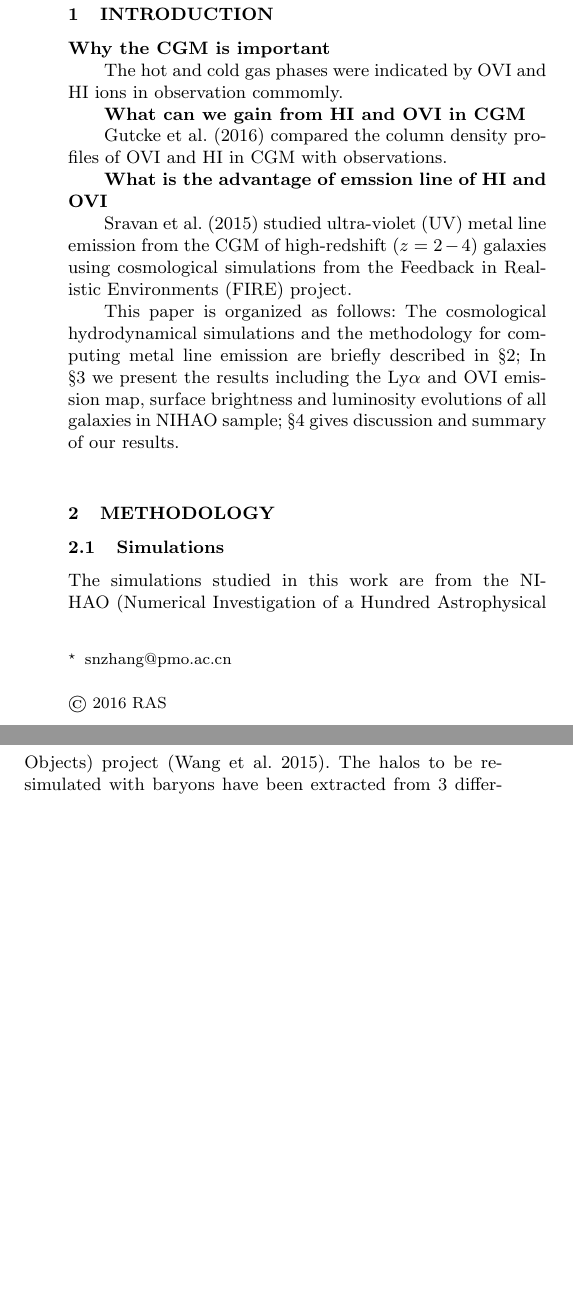
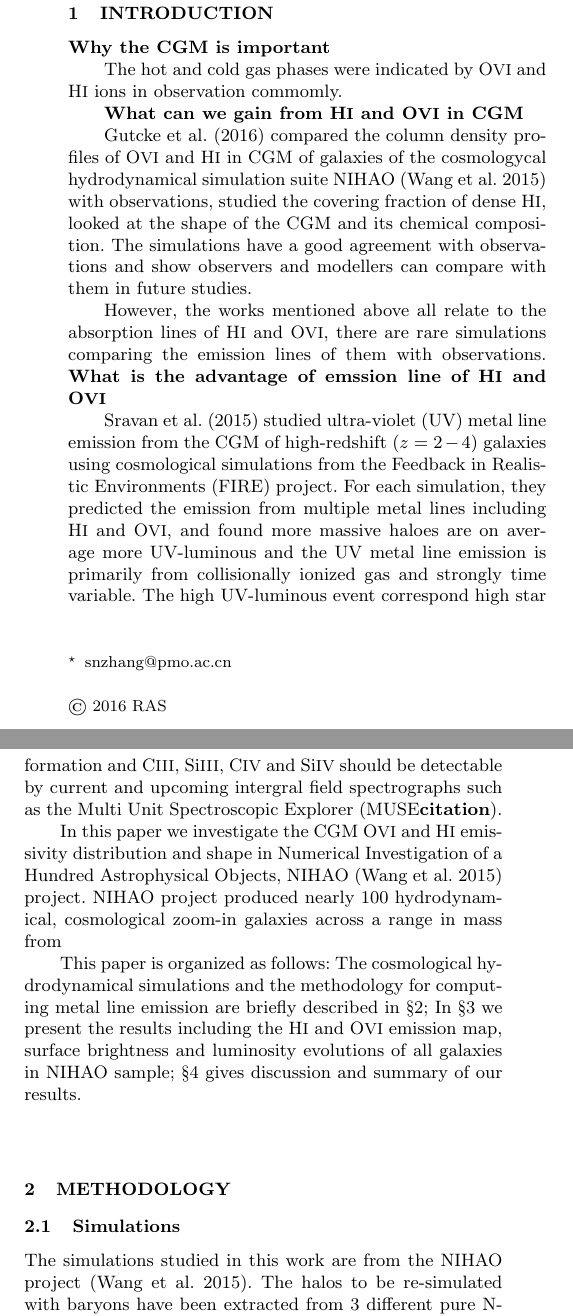
Before and after one commit to lariff/OVI-and-Lya-emissivity-paper, a LaTeX paper (ms_oviemission.tex): two parts of the columns of page 1 of 3, joined at a grey line, cut so that both start at the same text, the shorter picture padded with empty space. Compiled offline with LaTeX, dvips and Ghostscript; a LaTeX package or settings file that is missing is left out.

Commit message:
28 Mar uncompleted draft

```diff
--- a/ms_oviemission.tex
+++ b/ms_oviemission.tex
@@ -34,6 +34,7 @@
 \def \hi       {\ion{H}{I}}
 \def \hii      {\ion{H}{II}}
 \def \oii      {[\ion{O}{II}]}
+\def \ovi      {\ion{O}{VI}}
 
 %%UNITS
 \def \kmsmpc {\>{\rm km}\,{\rm s}^{-1}\,{\rm Mpc}^{-1}}
@@ -106,7 +107,7 @@
 
 %%%%%%%%%%%%%%%%%%%%%%%%%%%%%%%%%%%%%%%%%%%%%%%%%%%%%%%%%%%%%%%%%%%%%%
 
-\title[OVI Emssivity] {HI and OVI Emission from the Circum-Galactic Medium
+\title[\hi{} and \ovi{} Emssivity] {\hi{} and \ovi{} Emission from the Circum-Galactic Medium
  with a large sample of cosmological hydrodynamical simulations}
 
 \author[Zhang et al.]{Shuinai Zhang$^{1}$\thanks{snzhang@pmo.ac.cn}, Liang Wang$^{1,3}$,Taotao Fang$^{2}$, Li Ji$^{1}$,Thales Gutcke$^3$,
@@ -151,24 +152,44 @@ $^4$New York University Abu Dhabi, PO Box 129188, Abu Dhabi, UAE}
 
 {\bf Why the CGM is important}
 
-The hot and cold gas phases were indicated by OVI and HI ions in observation
+The hot and cold gas phases were indicated by \ovi{} and \hi{} ions in observation
 commomly.
 
-{\bf What can we gain from  HI and OVI in CGM}
+{\bf What can we gain from  \hi{} and \ovi{} in CGM}
 
-\citet{Gutcke16} compared the column density profiles of OVI and HI
-in CGM with observations.
+\citet{Gutcke16} compared the column density profiles of \ovi{} and \hi{}
+in CGM of galaxies of the cosmologycal hydrodynamical simulation suite
+NIHAO \citep{Wang15} with observations, studied the covering fraction of
+dense \hi{}, looked at the shape of the CGM and its chemical composition.
+The simulations have a good agreement with observations and show observers
+and modellers can compare with them in future studies.
 
-{\bf What is the advantage of emssion line of HI and OVI}
+However, the works mentioned above all relate to the absorption lines of
+\hi{} and \ovi{}, there are rare simulations comparing the emission lines
+of them with observations.
+{\bf What is the advantage of emssion line of \hi{} and \ovi{}}
 
 \citet{Sravan15} studied ultra-violet (UV) metal line emission from the CGM
 of high-redshift ($z=2-4$) galaxies using cosmological simulations from the
 Feedback in Realistic Environments (FIRE) project.
+For each simulation, they predicted the emission from multiple metal lines
+including \hi{} and \ovi{}, and found more massive haloes are on average
+more UV-luminous and the UV metal line emission is primarily from collisionally
+ionized gas and strongly time variable. The high UV-luminous event correspond
+high star formation and \ion{C}{III}, \ion{Si}{III}, \ion{C}{IV} and \ion{Si}{IV}
+should be detectable by current and upcoming intergral field spectrographs such
+as the Multi Unit Spectroscopic Explorer (MUSE{\bf citation}).
+
+In this paper we investigate the CGM \ovi{} and \hi{} emissivity distribution
+and shape in Numerical Investigation of a Hundred Astrophysical Objects,
+NIHAO \citep{Wang15} project.
+NIHAO project produced nearly 100 hydrodynamical, cosmological zoom-in galaxies
+across a range in mass from
 
 This paper is organized as follows: The cosmological hydrodynamical
 simulations and the methodology for computing metal line emission
 are briefly described in  \S\ref{sec:method}; In \S\ref{sec:results}
-we present the results including the Ly$\alpha$ and OVI emission map,
+we present the results including the \hi{} and \ovi{} emission map,
 surface brightness and luminosity evolutions of all galaxies in NIHAO
 sample; \S\ref{sec:sum} gives discussion and  summary of our
 results.
@@ -186,8 +207,7 @@ results.
 \subsection{Simulations}
 \label{sec:sims}
 
-The simulations studied in this work are from the NIHAO (Numerical
-Investigation of a Hundred Astrophysical Objects) project \citep{Wang15}.
+The simulations studied in this work are from the NIHAO project \citep{Wang15}.
 The halos to be re-simulated with baryons have been extracted from
 3 different pure N-body simulations with a box size of 60, 20 and
 15 $h^{-1}$ Mpc respectively\citet{Dutton14}.
```
Also changed, not shown: ms_oviemission.pdf, ms_oviemission.tex (12 more changed lines).
